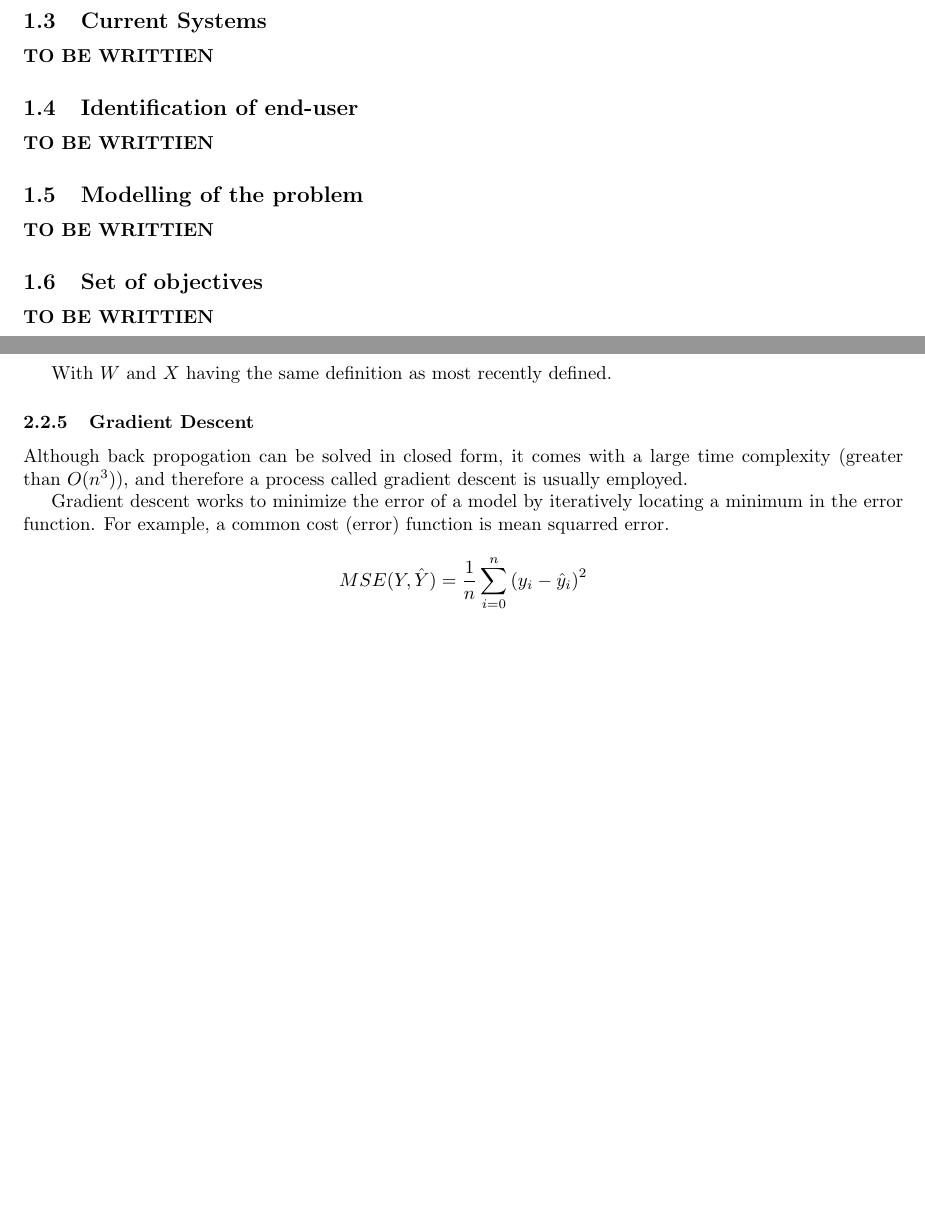
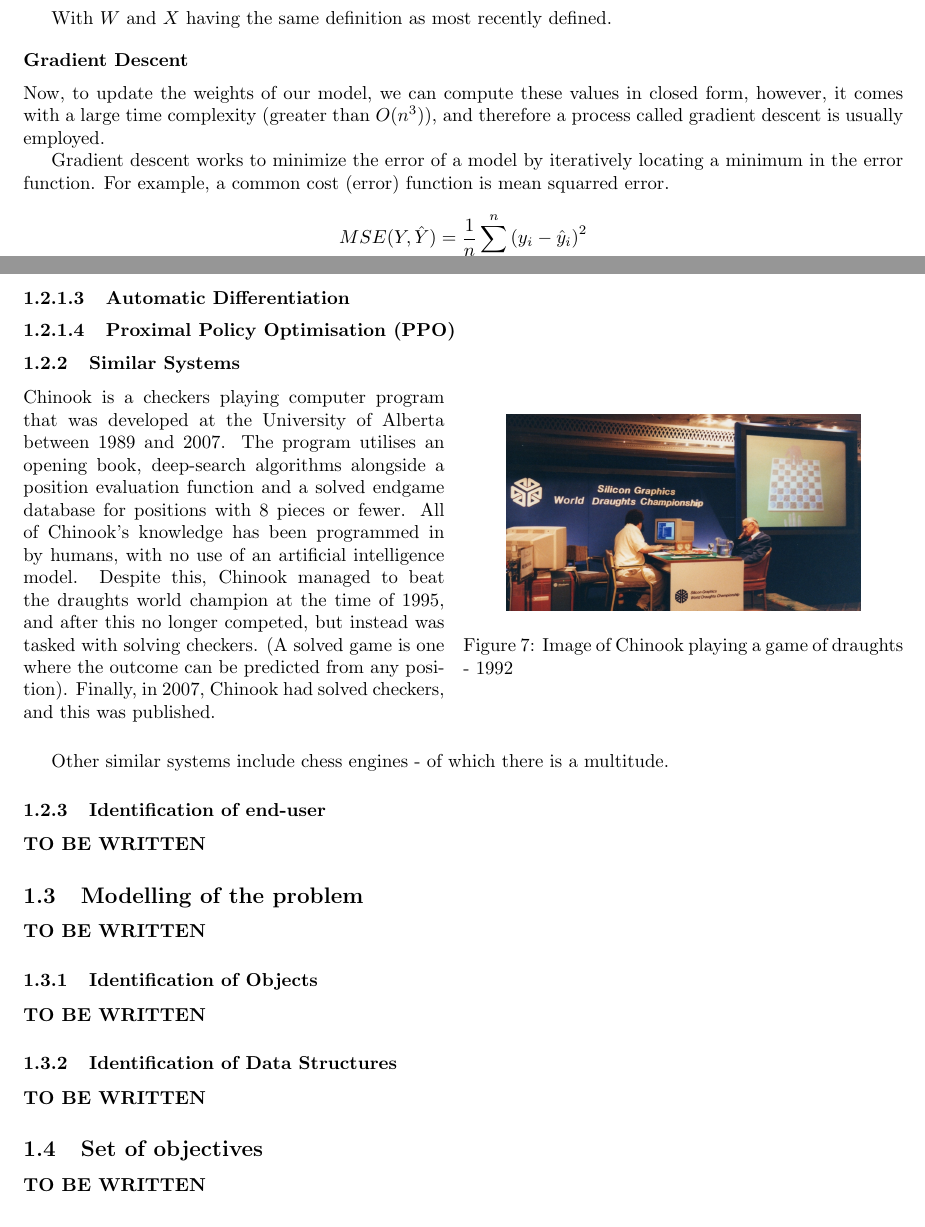
Before and after one commit to edgar-maddocks/NEA, a LaTeX document (Edgar NEA tex.tex): two parts of pages 2 and 5 of 7 before the commit and two parts of pages 4 and 6 of 7 after it, joined at a grey line, cut so that both start at the same text, the shorter picture padded with empty space. Compiled offline with pdfLaTeX.

Commit message:
Begin analysis

```diff
--- a/Edgar NEA tex.tex
+++ b/Edgar NEA tex.tex
@@ -18,6 +18,14 @@
 \usepackage{wrapfig}
 \usepackage{graphicx}
 \graphicspath{ {./images/} }
+
+\setcounter{secnumdepth}{4}
+\setcounter{tocdepth}{4}
+
+\makeatletter
+\newcommand\subsubsubsection{\@startsection{paragraph}{4}{\z@}{-2.5ex\@plus -1ex \@minus -.25ex}{1.25ex \@plus .25ex}{\normalfont\normalsize\bfseries}}
+\newcommand\subsubsubsubsection{\@startsection{subparagraph}{5}{\z@}{-2.5ex\@plus -1ex \@minus -.25ex}{1.25ex \@plus .25ex}{\normalfont\normalsize\bfseries}}
+\makeatother
 
 
 \begin{document}
@@ -60,12 +69 @@
 
-    \subsection{Current Systems}
-    \textbf{TO BE WRITTIEN}
-
-    \subsection{Identification of end-user}
-    \textbf{TO BE WRITTIEN}
-
-    \subsection{Modelling of the problem}
-    \textbf{TO BE WRITTIEN}
-
-    \subsection{Set of objectives}
-    \textbf{TO BE WRITTIEN}
@@ -223,10 +212,9 @@
 
     With $W$ and $X$ having the same definition as most recently defined.
 
+    \subsubsubsubsection{Gradient Descent}
 
-
-    \subsubsection{Gradient Descent}
-    Although back propogation can be solved in closed form, it comes with a large time complexity (greater than $O(n^3)$), and therefore
+    Now, to update the weights of our model, we can compute these values in closed form, however, it comes with a large time complexity (greater than $O(n^3)$), and therefore
     a process called gradient descent is usually employed.
 
     Gradient descent works to minimize the error of a model by iteratively locating a minimum in the error function.
@@ -277,9 +264,40 @@
     That is a basic overview of gradient descent in a single regression unit, but in a dense network, the process is almost identical. An error function is evaluated,
     the derivative with respect to the inputs calculated, and the new values updated. The main expense computation-wise is
 
+    \subsubsubsection{Automatic Differentiation}
 
+    \subsubsubsection{Proximal Policy Optimisation (PPO)}
 
+    \subsubsection{Similar Systems}
+    \begin{wrapfigure}[14]{r}{0.5\linewidth}
+        \centering
+        \includegraphics[scale=0.145]{1992Tinsleymatch.jpg}
+        \caption{Image of Chinook playing a game of draughts - 1992}
+    \end{wrapfigure}
 
-    \pagebreak
+    Chinook is a checkers playing computer program that was developed at the University of Alberta between
+    1989 and 2007. The program utilises an opening book, deep-search algorithms alongside a position evaluation function
+    and a solved endgame database for positions with 8 pieces or fewer.
+    All of Chinook's knowledge has been programmed in by humans, with no use of an artificial intelligence model. Despite this,
+    Chinook managed to beat the draughts world champion at the time of 1995, and after this no longer competed, but instead was
+    tasked with solving checkers. (A solved game is one where the outcome can be predicted from any position). Finally, in 2007,
+    Chinook had solved checkers, and this was published.
 
-    \noindent \url{https://en.wikipedia.org/wiki/Automatic_differentiation} Automatic differentiation
+    \vspace{5mm}
+
+    Other similar systems include chess engines - of which there is a multitude.
+
+    \subsubsection{Identification of end-user}
+    \textbf{TO BE WRITTEN}
+
+    \subsection{Modelling of the problem}
+    \textbf{TO BE WRITTEN}
+
+    \subsubsection{Identification of Objects}
+    \textbf{TO BE WRITTEN}
+
+    \subsubsection{Identification of Data Structures}
+    \textbf{TO BE WRITTEN}
+
+    \subsection{Set of objectives}
+    \textbf{TO BE WRITTEN}
```
Also changed, not shown: Edgar NEA tex.pdf, images/1992Tinsleymatch.jpg (added), Edgar NEA tex.tex (79 more changed lines), 5 other files.
